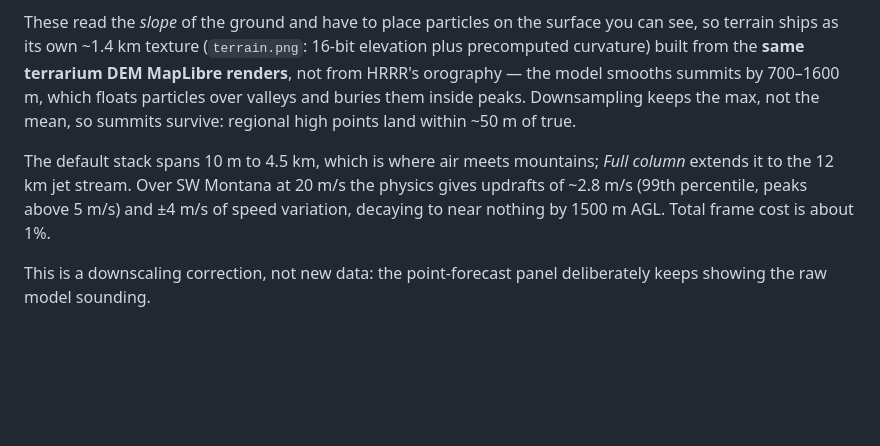
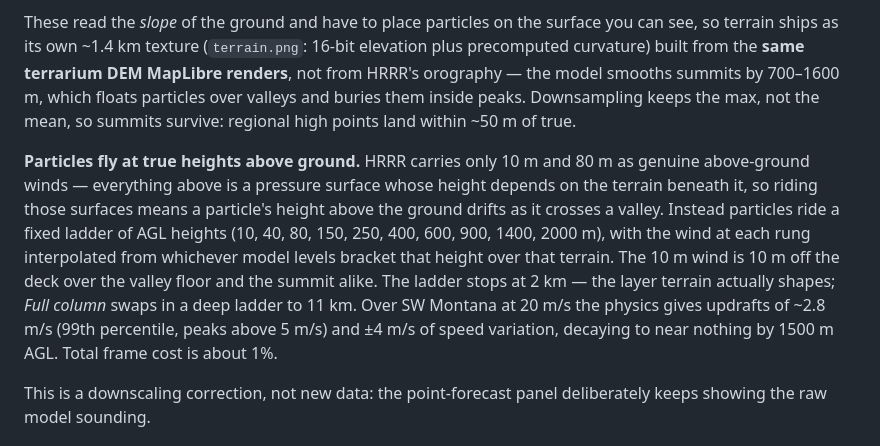
Before and after one commit to andrewnakas/3dWindViewer, a Markdown page: README.md, the part around the change. Rendered like a GitHub page; blank space fills up the shorter version.

Commit message:
Document the true-AGL ladder in the README
Records why particles ride heights above ground rather than model surfaces:
HRRR only carries 10 m and 80 m as real above-ground winds, so riding
pressure surfaces means a particle's height above the ground drifts as the
terrain changes underneath it.

Co-Authored-By: Claude Fable 5 <noreply@anthropic.com>
Claude-Session: https://claude.ai/code/session_0145FaLmHS2bN4Q5kxuFt9a1

```diff
--- a/README.md
+++ b/README.md
@@ -39,7 +39,7 @@ HRRR's 12 km-regridded wind cannot show how air behaves against a specific ridge
 
 These read the *slope* of the ground and have to place particles on the surface you can see, so terrain ships as its own ~1.4 km texture (`terrain.png`: 16-bit elevation plus precomputed curvature) built from the **same terrarium DEM MapLibre renders**, not from HRRR's orography — the model smooths summits by 700–1600 m, which floats particles over valleys and buries them inside peaks. Downsampling keeps the max, not the mean, so summits survive: regional high points land within ~50 m of true.
 
-The default stack spans 10 m to 4.5 km, which is where air meets mountains; *Full column* extends it to the 12 km jet stream. Over SW Montana at 20 m/s the physics gives updrafts of ~2.8 m/s (99th percentile, peaks above 5 m/s) and ±4 m/s of speed variation, decaying to near nothing by 1500 m AGL. Total frame cost is about 1%.
+**Particles fly at true heights above ground.** HRRR carries only 10 m and 80 m as genuine above-ground winds — everything above is a pressure surface whose height depends on the terrain beneath it, so riding those surfaces means a particle's height above the ground drifts as it crosses a valley. Instead particles ride a fixed ladder of AGL heights (10, 40, 80, 150, 250, 400, 600, 900, 1400, 2000 m), with the wind at each rung interpolated from whichever model levels bracket that height over that terrain. The 10 m wind is 10 m off the deck over the valley floor and the summit alike. The ladder stops at 2 km — the layer terrain actually shapes; *Full column* swaps in a deep ladder to 11 km. Over SW Montana at 20 m/s the physics gives updrafts of ~2.8 m/s (99th percentile, peaks above 5 m/s) and ±4 m/s of speed variation, decaying to near nothing by 1500 m AGL. Total frame cost is about 1%.
 
 This is a downscaling correction, not new data: the point-forecast panel deliberately keeps showing the raw model sounding.
 
```
